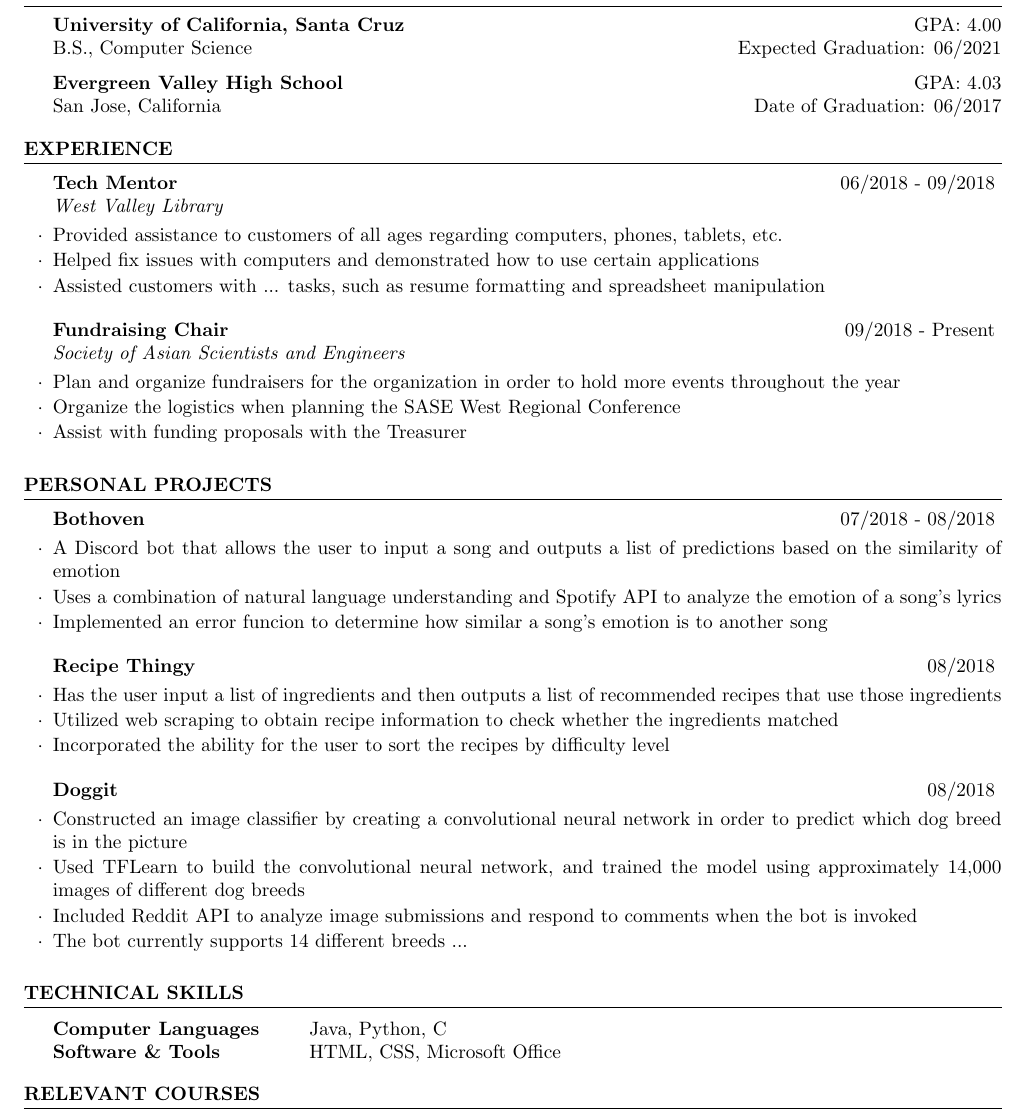
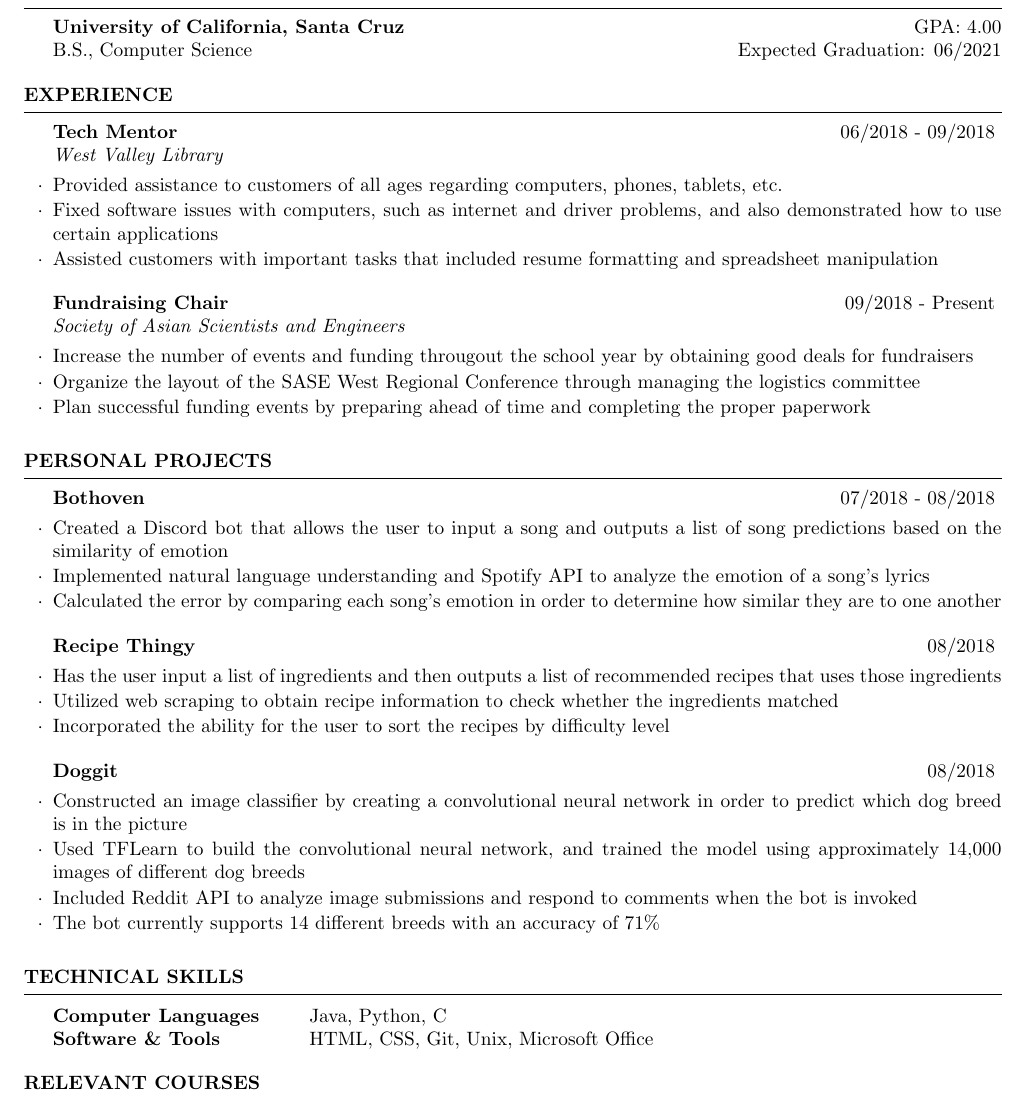
Before and after one commit to Stantl3r/Resume, a LaTeX CV (resume.tex): part of the page, cut so that both start at the same text. Compiled offline with pdfLaTeX.

Commit message:
Touched up bullets

```diff
--- a/resume.tex
+++ b/resume.tex
@@ -17,9 +17,6 @@
 {\bf University of California, Santa Cruz} \hfill {GPA: 4.00}
 \\ B.S., Computer Science \hfill {Expected Graduation: 06/2021}
 
-\item {\bf Evergreen Valley High School} \hfill { GPA: 4.03}
-\\ San Jose, California \hfill {Date of Graduation: 06/2017}
-
 \end{rSection}
 
 
@@ -27,14 +24,14 @@
 
 \begin{rSubsection}{Tech Mentor}{06/2018 - 09/2018}{West Valley Library}{}
 \item Provided assistance to customers of all ages regarding computers, phones, tablets, etc.
-\item Helped fix issues with computers and demonstrated how to use certain applications
-\item Assisted customers with ... tasks, such as resume formatting and spreadsheet manipulation
+\item Fixed software issues with computers, such as internet and driver problems, and also demonstrated how to use certain applications
+\item Assisted customers with important tasks that included resume formatting and spreadsheet manipulation
 \end{rSubsection}
 
 \begin{rSubsection}{Fundraising Chair}{09/2018 - Present}{Society of Asian Scientists and Engineers}{}
-\item Plan and organize fundraisers for the organization in order to hold more events throughout the year
-\item Organize the logistics when planning the SASE West Regional Conference
-\item Assist with funding proposals with the Treasurer
+\item Increase the number of events and funding througout the school year by obtaining good deals for fundraisers
+\item Organize the layout of the SASE West Regional Conference through managing the logistics committee
+\item Plan successful funding events by preparing ahead of time and completing the proper paperwork
 \end{rSubsection}
 
 \end{rSection}
@@ -43,13 +40,13 @@
 \begin{rSection}{Personal Projects}
 
 \begin{rSubsection}{Bothoven}{07/2018 - 08/2018}{}{}
-\item A Discord bot that allows the user to input a song and outputs a list of predictions based on the similarity of emotion
-\item Uses a combination of natural language understanding and Spotify API to analyze the emotion of a song's lyrics
-\item Implemented an error funcion to determine how similar a song's emotion is to another song
+\item Created a Discord bot that allows the user to input a song and outputs a list of song predictions based on the similarity of emotion
+\item Implemented natural language understanding and Spotify API to analyze the emotion of a song's lyrics
+\item Calculated the error by comparing each song's emotion in order to determine how similar they are to one another
 \end{rSubsection}
 
 \begin{rSubsection}{Recipe Thingy}{08/2018}{}{}
-\item Has the user input a list of ingredients and then outputs a list of recommended recipes that use those ingredients
+\item Has the user input a list of ingredients and then outputs a list of recommended recipes that uses those ingredients
 \item Utilized web scraping to obtain recipe information to check whether the ingredients matched
 \item Incorporated the ability for the user to sort the recipes by difficulty level
 \end{rSubsection}
@@ -58,7 +55,7 @@
 \item Constructed an image classifier by creating a convolutional neural network in order to predict which dog breed is in the picture
 \item Used TFLearn to build the convolutional neural network, and trained the model using approximately 14,000 images of different dog breeds
 \item Included Reddit API to analyze image submissions and respond to comments when the bot is invoked
-\item The bot currently supports 14 different breeds ...
+\item The bot currently supports 14 different breeds with an accuracy of 71\%
 \end{rSubsection}
 
 \end{rSection}
@@ -68,7 +65,7 @@
 
 \begin{tabular}{ @{} >{\bfseries}l @{\hspace{6ex}} l }
 Computer Languages &  Java, Python, C \\
-Software \& Tools & HTML, CSS, Microsoft Office \\
+Software \& Tools & HTML, CSS, Git, Unix, Microsoft Office \\
 \end{tabular}
 
 \end{rSection}
```
